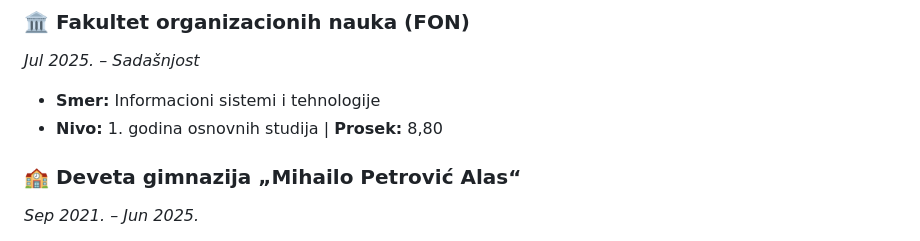
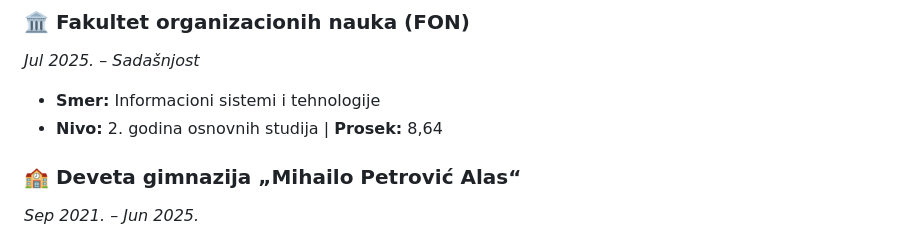
Before and after one commit to Katarin4/Katarin4, a Markdown page: README.md, the part around the change. Rendered like a GitHub page.

Commit message:
Update education level and average grade for FON

```diff
--- a/README.md
+++ b/README.md
@@ -18,7 +18,7 @@
 ### 🏛️ **Fakultet organizacionih nauka (FON)**
 *Jul 2025. – Sadašnjost*
 - **Smer:** Informacioni sistemi i tehnologije
-- **Nivo:** 1. godina osnovnih studija | **Prosek:** 8,80
+- **Nivo:** 2. godina osnovnih studija | **Prosek:** 8,64
 
 ### 🏫 **Deveta gimnazija „Mihailo Petrović Alas“**
 *Sep 2021. – Jun 2025.*
```
